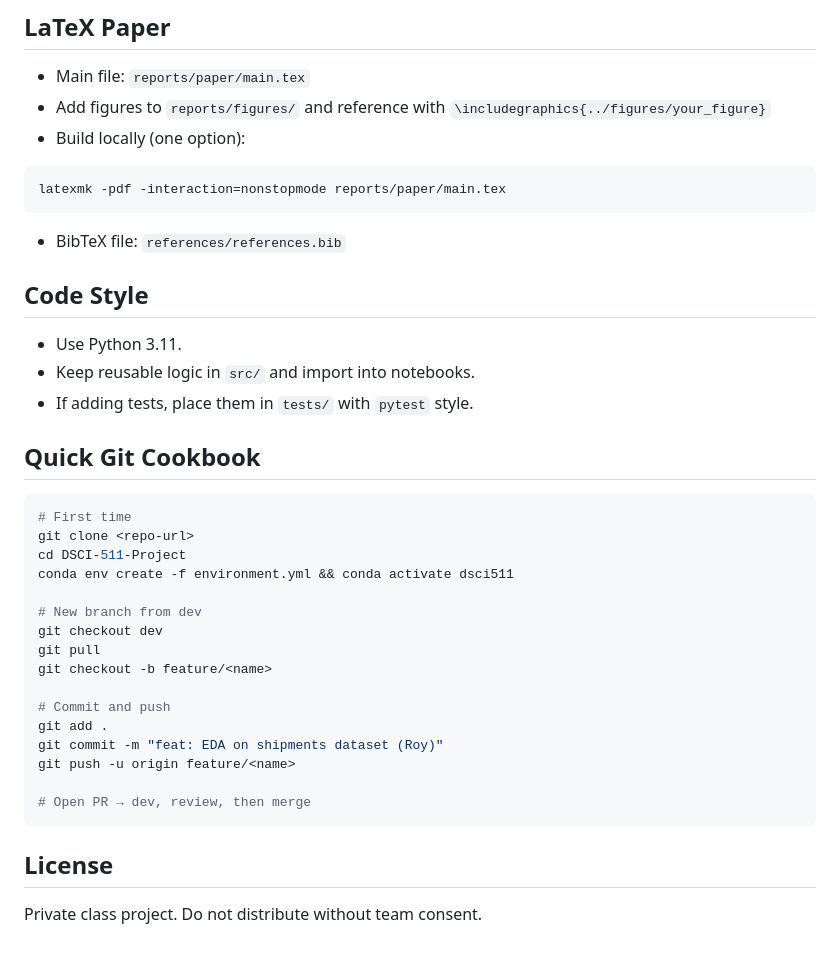
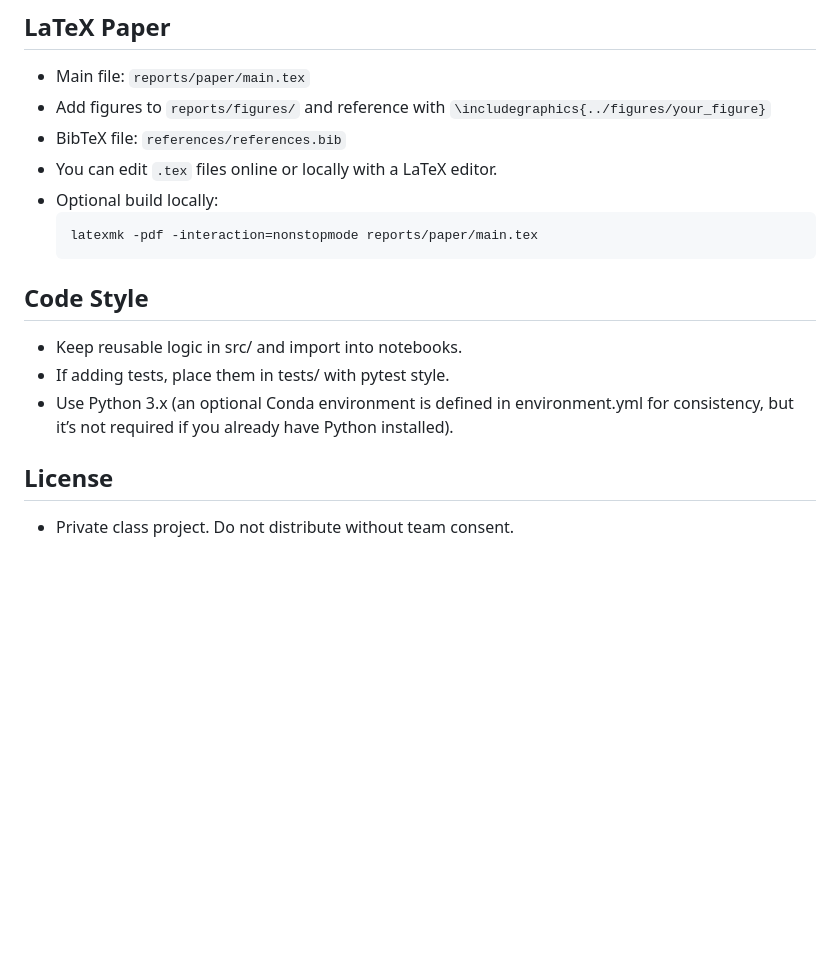
Before and after one commit to royphelps1/DSCI-511-Project, a Markdown page: README.md, the part around the change printed below. GitHub-like rendering; blank space fills up the shorter version.

````diff
--- a/README.md
+++ b/README.md
@@ -71,37 +61,14 @@ This keeps notebook diffs small by removing heavy outputs on commit (you can sti
 - Main file: `reports/paper/main.tex`
 - Add figures to `reports/figures/` and reference with `\includegraphics{../figures/your_figure}`
-- Build locally (one option):
-```bash
-latexmk -pdf -interaction=nonstopmode reports/paper/main.tex
-```
 - BibTeX file: `references/references.bib`
-
+- You can edit `.tex` files online or locally with a LaTeX editor.
+- Optional build locally:
+  ```bash
+  latexmk -pdf -interaction=nonstopmode reports/paper/main.tex
 ## Code Style
-
-- Use Python 3.11.
-- Keep reusable logic in `src/` and import into notebooks.
-- If adding tests, place them in `tests/` with `pytest` style.
-
-## Quick Git Cookbook
-
-```bash
-# First time
-git clone <repo-url>
-cd DSCI-511-Project
-conda env create -f environment.yml && conda activate dsci511
-
-# New branch from dev
-git checkout dev
-git pull
-git checkout -b feature/<name>
-
-# Commit and push
-git add .
-git commit -m "feat: EDA on shipments dataset (Roy)"
-git push -u origin feature/<name>
-
-# Open PR → dev, review, then merge
-```
+- Keep reusable logic in src/ and import into notebooks.
+- If adding tests, place them in tests/ with pytest style.
+- Use Python 3.x (an optional Conda environment is defined in environment.yml for consistency, but it’s not required if you already have Python installed).
 
 ## License
-Private class project. Do not distribute without team consent.
+- Private class project.  Do not distribute without team consent.
````
Also changed, not shown: other parts of README.md (+33 -43 lines).
